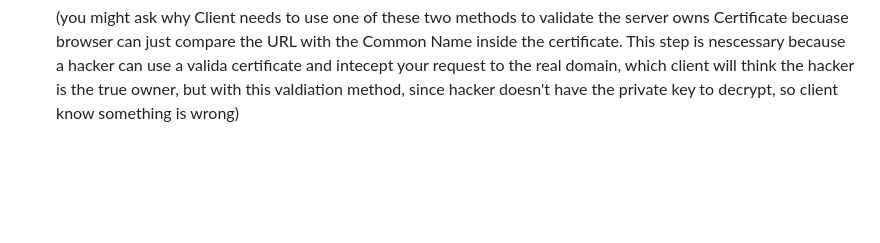
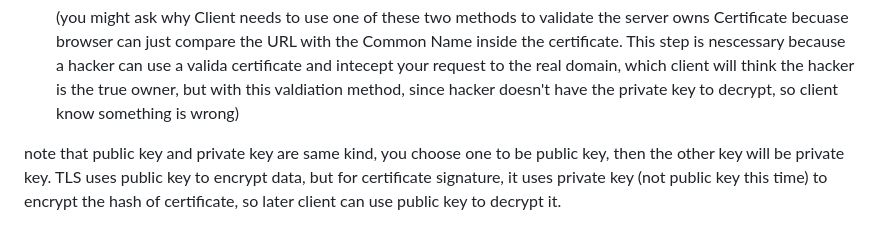
Before and after one commit to slowjams/Miscellaneous, a Markdown page: Demystifying TLS.md, the part around the change. Drawn GitHub-style; blank space fills up the shorter version.

```diff
--- a/Demystifying TLS.md
+++ b/Demystifying TLS.md
@@ -263,3 +263,5 @@ Certificate:
         * Client uses server's public key to decrypt the signature and re-calculate the hash to comare,  and it is ok that server send this public key explicitly on the wire, since this public key will only being used **indirectly** combined with client's own private key (5 as Alice's private) to generate the seed value (3 as shared secret)
 
       (you might ask why Client needs to use one of these two methods to validate the server owns Certificate becuase browser can just compare the URL with the Common Name inside the certificate. This step is nescessary because a hacker can use a valida certificate and intecept your request to the real domain, which client will think the hacker is the true owner, but with this valdiation method, since hacker doesn't have the private key to decrypt, so client know something is wrong)
+
+note that public key and private key are same kind, you choose one to be public key, then the other key will be private key. TLS uses public key to encrypt data, but for certificate signature, it uses private key (not public key this time) to encrypt the hash of certificate, so later client can use public key to decrypt it.
```
